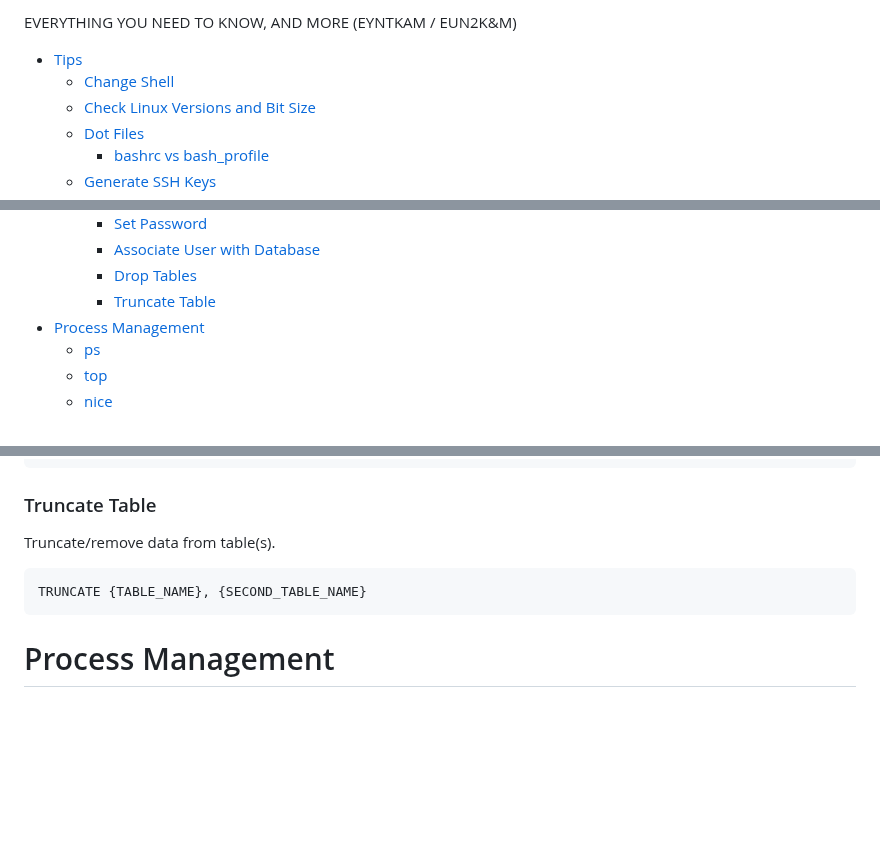
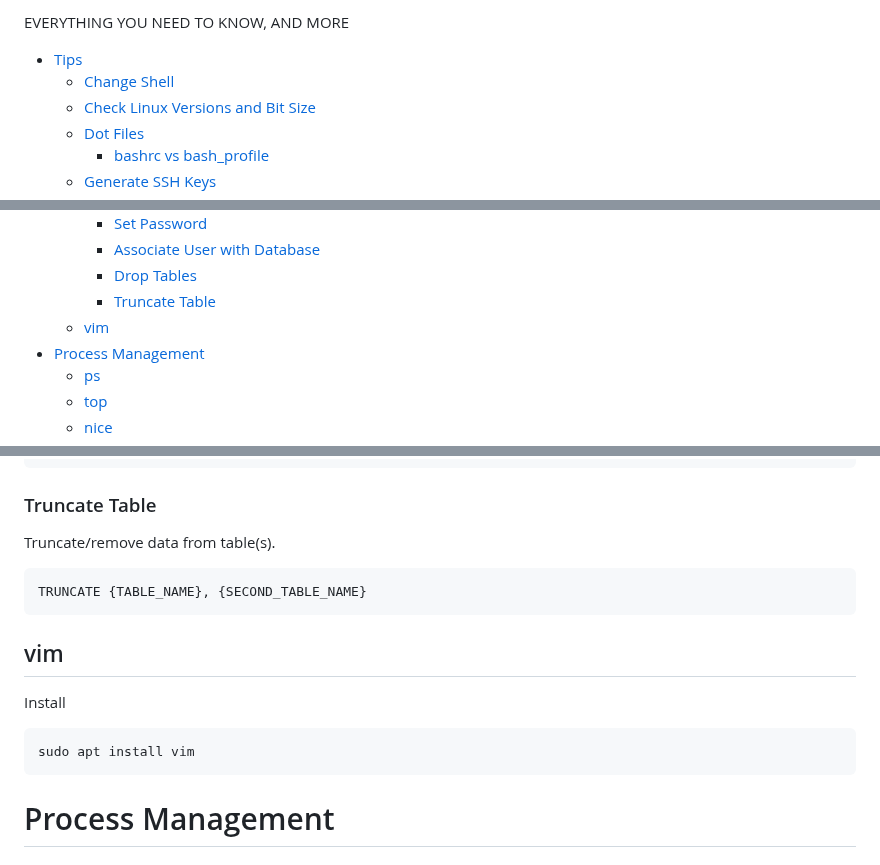
Before and after one commit to danielsantander/cyberdev, a Markdown page: kali-linux/EYNTKAM.md, 3 parts joined by grey strips. Rendered like a GitHub page; blank space fills up the shorter version.

Commit message:
add vim info

````diff
--- a/kali-linux/EYNTKAM.md
+++ b/kali-linux/EYNTKAM.md
@@ -1,4 +1,4 @@
-EVERYTHING YOU NEED TO KNOW, AND MORE (EYNTKAM / EUN2K&M)
+EVERYTHING YOU NEED TO KNOW, AND MORE
 
 - [Tips](#tips)
   - [Change Shell](#change-shell)
@@ -94,6 +94,7 @@ EVERYTHING YOU NEED TO KNOW, AND MORE (EYNTKAM / EUN2K&M)
     - [Associate User with Database](#associate-user-with-database)
     - [Drop Tables](#drop-tables)
     - [Truncate Table](#truncate-table)
+  - [vim](#vim)
 - [Process Management](#process-management)
   - [ps](#ps)
   - [top](#top)
@@ -1414,6 +1415,14 @@ Truncate/remove data from table(s).
 TRUNCATE {TABLE_NAME}, {SECOND_TABLE_NAME}
 ```
 
+## vim
+
+Install
+
+```shell
+sudo apt install vim
+```
+
 # Process Management
 
 ## ps
````
